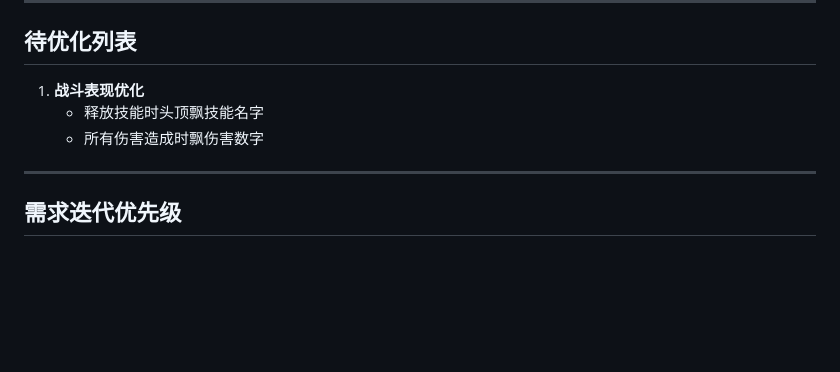
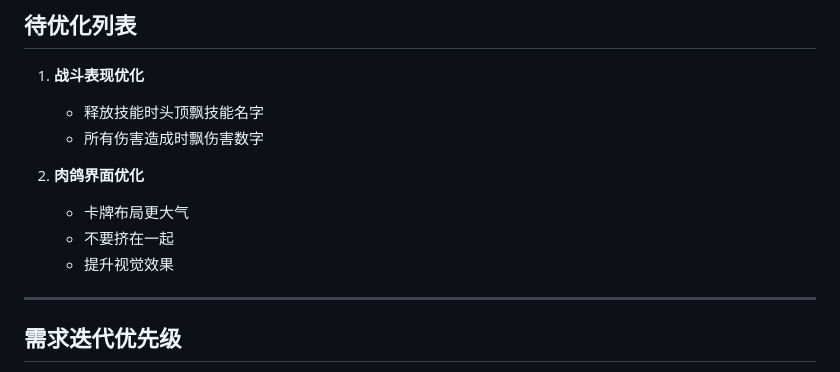
Before and after one commit to AnswerHom/MiniGame003, a Markdown page: MiniGame003.md, the part around the change. Drawn GitHub-style; blank space fills up the shorter version.

Commit message:
Planner: 添加肉鸽界面优化到待优化列表

```diff
--- a/MiniGame003.md
+++ b/MiniGame003.md
@@ -177,6 +177,11 @@
    - 释放技能时头顶飘技能名字
    - 所有伤害造成时飘伤害数字
 
+2. **肉鸽界面优化**
+   - 卡牌布局更大气
+   - 不要挤在一起
+   - 提升视觉效果
+
 ---
 
 ## 需求迭代优先级
```
